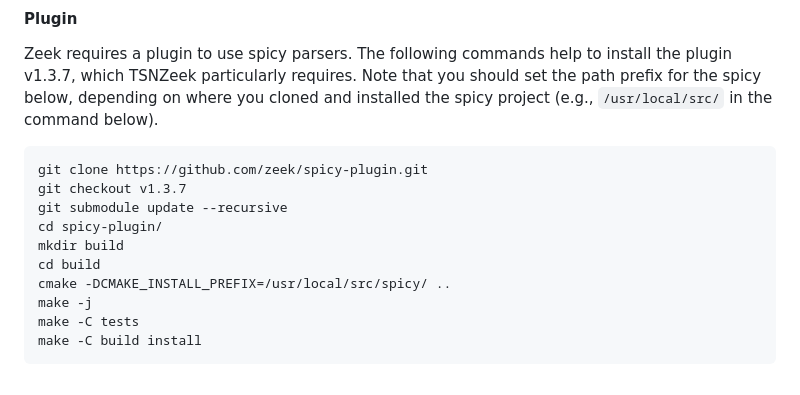
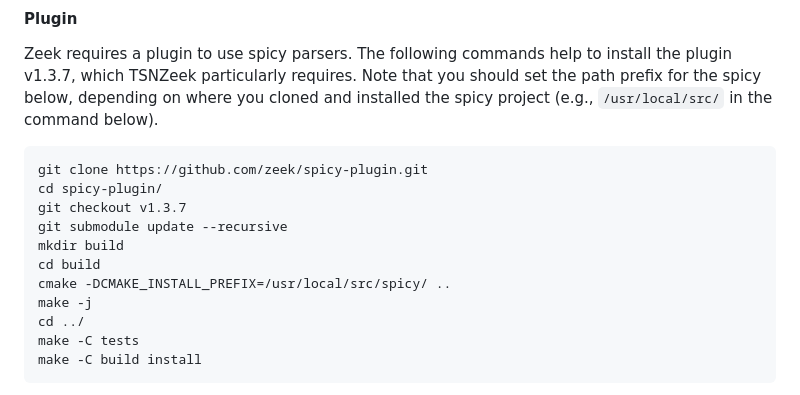
Before and after one commit to UHH-ISS/tsnzeek, a Markdown page: README.md, the part around the change printed below. GitHub-like rendering.

````diff
--- a/README.md
+++ b/README.md
@@ -84,13 +84,14 @@ Zeek requires a plugin to use spicy parsers. The following commands help to inst
 
 ```sh
 git clone https://github.com/zeek/spicy-plugin.git
+cd spicy-plugin/
 git checkout v1.3.7
 git submodule update --recursive
-cd spicy-plugin/
 mkdir build
 cd build
 cmake -DCMAKE_INSTALL_PREFIX=/usr/local/src/spicy/ ..
 make -j
+cd ../
 make -C tests
 make -C build install
 ```
````
Also changed, not shown: other parts of README.md (+1 -1 lines).
